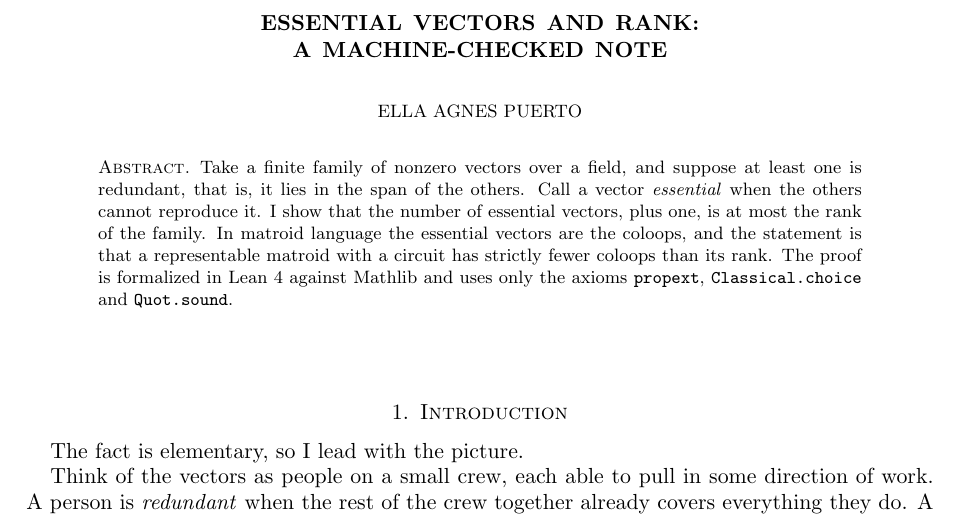
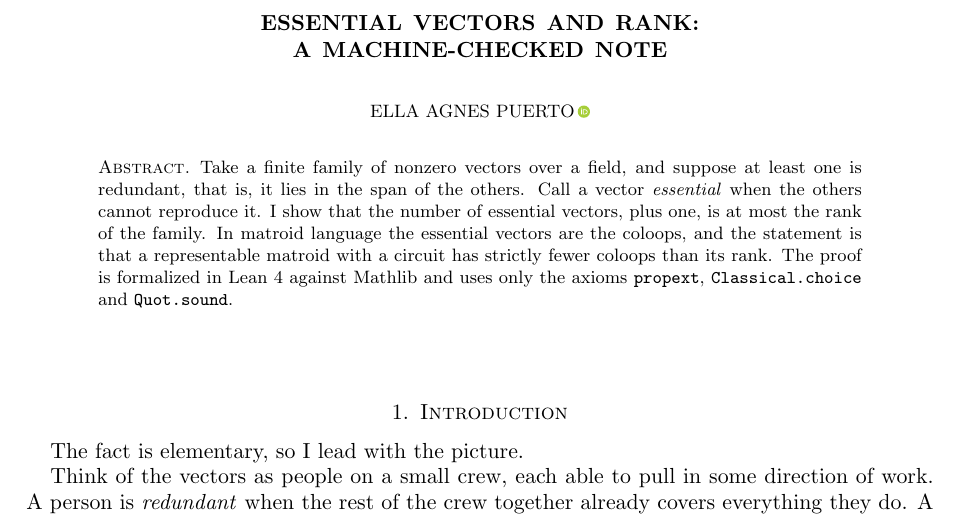
Before and after one commit to eagnespuerto/essential-vectors-rank, a LaTeX paper (paper.tex): part of page 1 of 3, cut so that both start at the same text. Compiled offline with pdfLaTeX.

Commit message:
Add ORCID to the author block, CITATION.cff and .zenodo.json

```diff
--- a/paper.tex
+++ b/paper.tex
@@ -2,6 +2,7 @@
 \usepackage[margin=1.1in]{geometry}
 \usepackage{amsmath,amssymb,amsthm,mathtools}
 \usepackage[hidelinks]{hyperref}
+\usepackage{orcidlink}
 
 \newtheorem{theorem}{Theorem}[section]
 \newtheorem{lemma}[theorem]{Lemma}
@@ -11,7 +12,7 @@
 \newtheorem{remark}[theorem]{Remark}
 
 \title[Essential vectors and rank]{Essential vectors and rank:\\ a machine-checked note}
-\author{Ella Agnes Puerto}
+\author{Ella Agnes Puerto\,\orcidlink{0009-0005-1624-2025}}
 \address{Independent researcher}
 \email{eagnespuerto@gmail.com}
 \date{November 2026. Source, data and this note: \href{https://doi.org/10.5281/zenodo.24475596}{doi:10.5281/zenodo.24475596}, released under the MIT license}
```
Also changed, not shown: NOTE.pdf, 2 other files.
